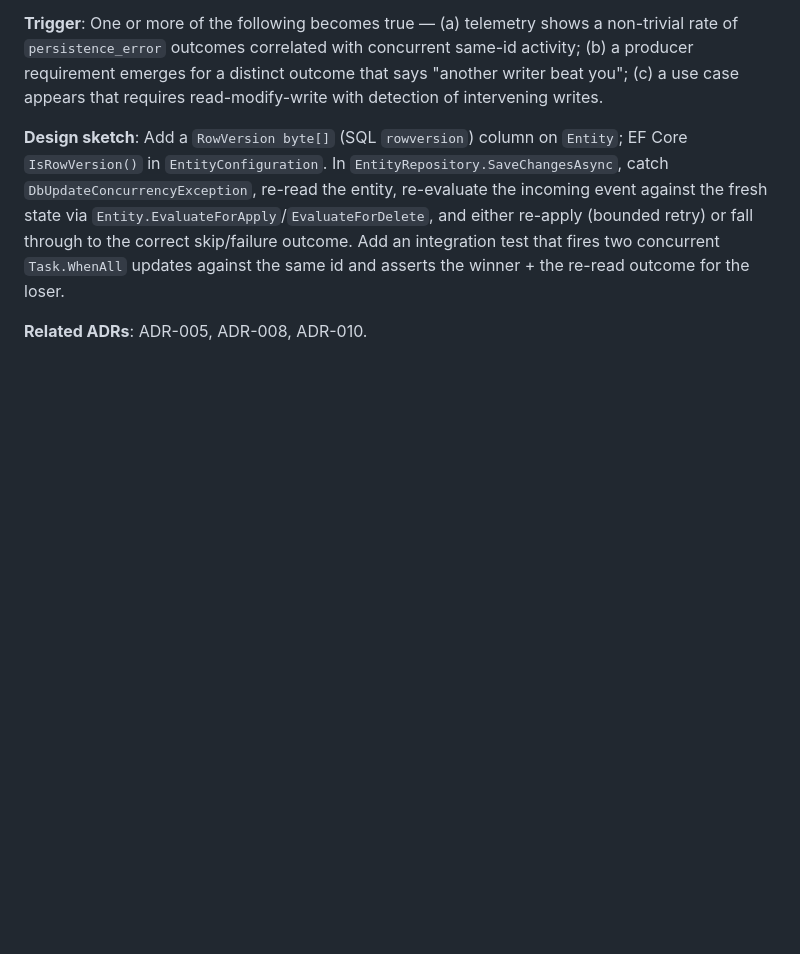
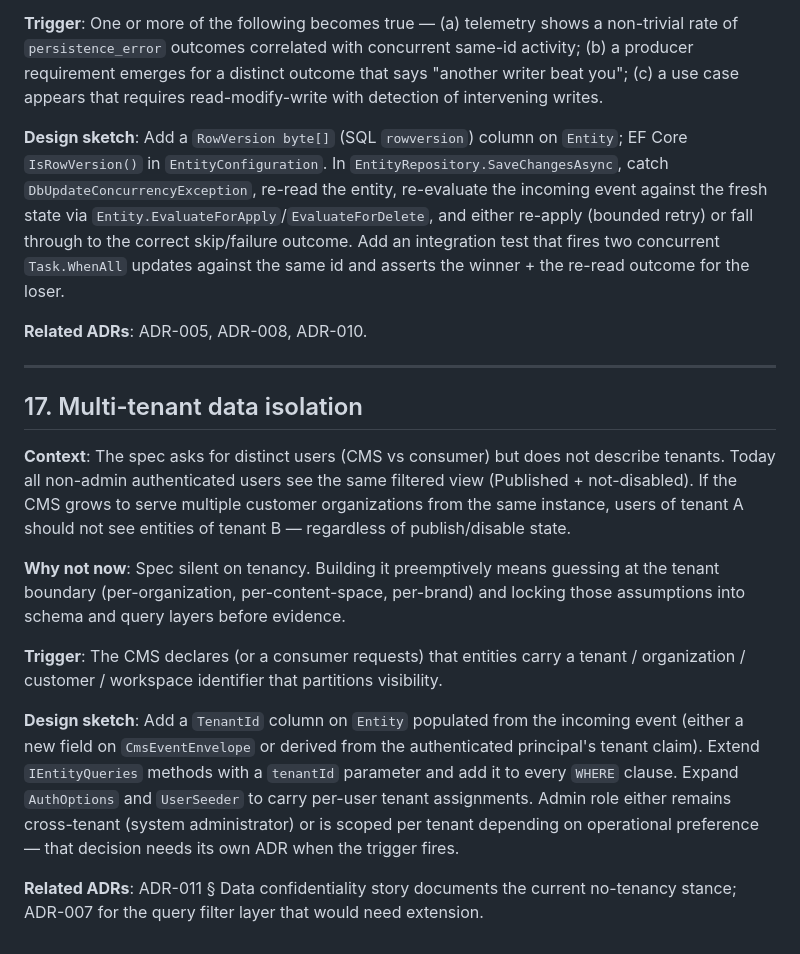
Before and after one commit to dlastorta/CmsEvents, a Markdown page: docs/future-improvements.md, the part around the change. Rendered like a GitHub page; blank space fills up the shorter version.

```diff
--- a/docs/future-improvements.md
+++ b/docs/future-improvements.md
@@ -258,3 +258,17 @@ Companion documents:
 **Design sketch**: Add a `RowVersion byte[]` (SQL `rowversion`) column on `Entity`; EF Core `IsRowVersion()` in `EntityConfiguration`. In `EntityRepository.SaveChangesAsync`, catch `DbUpdateConcurrencyException`, re-read the entity, re-evaluate the incoming event against the fresh state via `Entity.EvaluateForApply`/`EvaluateForDelete`, and either re-apply (bounded retry) or fall through to the correct skip/failure outcome. Add an integration test that fires two concurrent `Task.WhenAll` updates against the same id and asserts the winner + the re-read outcome for the loser.
 
 **Related ADRs**: ADR-005, ADR-008, ADR-010.
+
+---
+
+## 17. Multi-tenant data isolation
+
+**Context**: The spec asks for distinct users (CMS vs consumer) but does not describe tenants. Today all non-admin authenticated users see the same filtered view (Published + not-disabled). If the CMS grows to serve multiple customer organizations from the same instance, users of tenant A should not see entities of tenant B — regardless of publish/disable state.
+
+**Why not now**: Spec silent on tenancy. Building it preemptively means guessing at the tenant boundary (per-organization, per-content-space, per-brand) and locking those assumptions into schema and query layers before evidence.
+
+**Trigger**: The CMS declares (or a consumer requests) that entities carry a tenant / organization / customer / workspace identifier that partitions visibility.
+
+**Design sketch**: Add a `TenantId` column on `Entity` populated from the incoming event (either a new field on `CmsEventEnvelope` or derived from the authenticated principal's tenant claim). Extend `IEntityQueries` methods with a `tenantId` parameter and add it to every `WHERE` clause. Expand `AuthOptions` and `UserSeeder` to carry per-user tenant assignments. Admin role either remains cross-tenant (system administrator) or is scoped per tenant depending on operational preference — that decision needs its own ADR when the trigger fires.
+
+**Related ADRs**: ADR-011 § Data confidentiality story documents the current no-tenancy stance; ADR-007 for the query filter layer that would need extension.
```
Also changed, not shown: docs/decisions.md (+26 -1 lines).
